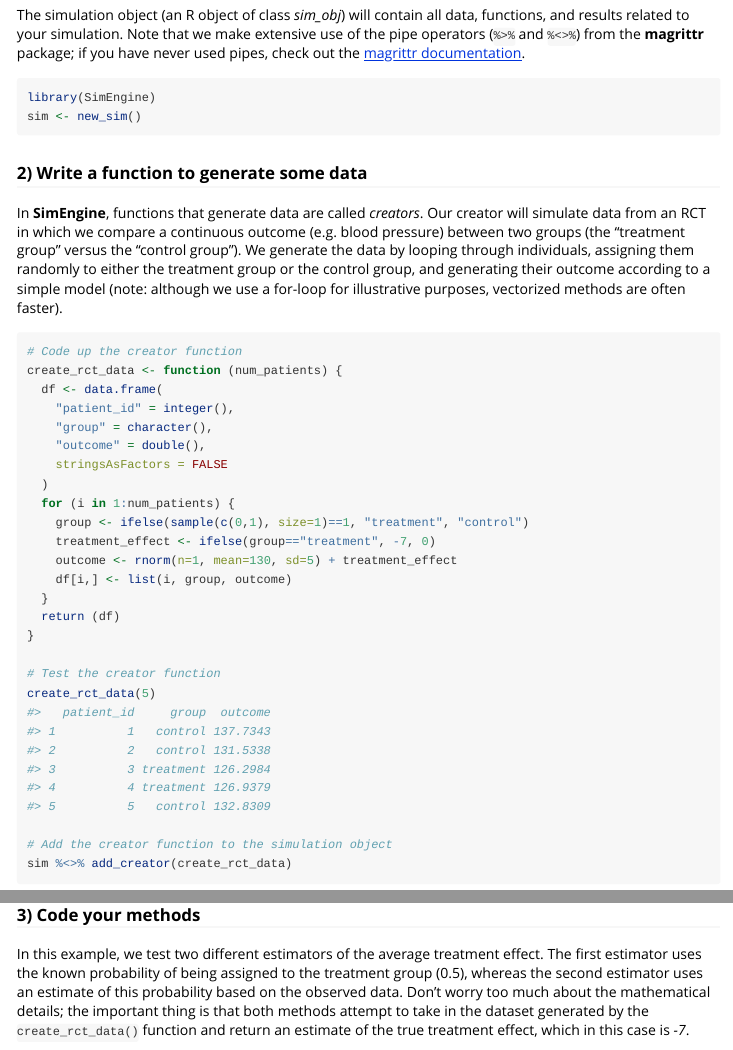
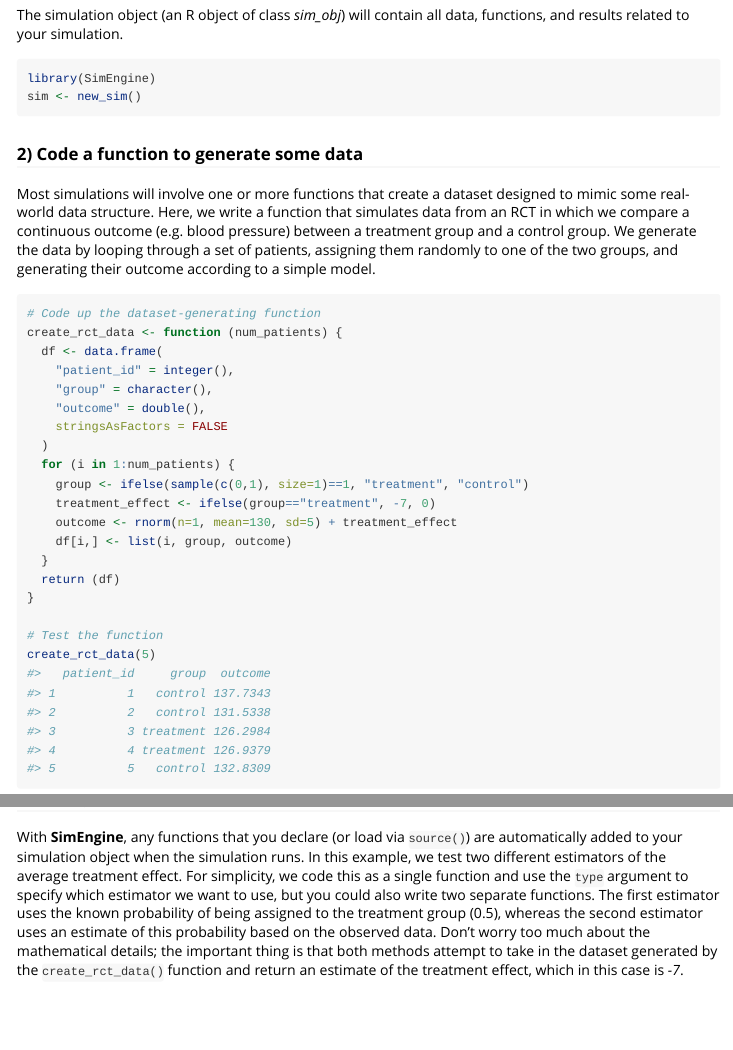
Before and after one commit to Avi-Kenny/SimEngine, an R Markdown document (vignettes/SimEngine.Rmd): the page in a window 1100 px wide, from 520 px down, and a second part further down, joined at a grey line. Rendered offline with R 4.5, knitr and Pandoc, with nearby package versions; code that draws random numbers runs with fixed seeds of ours; some code elsewhere in the file could not run offline; common packages that the code uses without loading them are loaded.

Commit message:
Updated docs homepage (+vignette)

````diff
--- a/vignettes/SimEngine.Rmd
+++ b/vignettes/SimEngine.Rmd
@@ -32,19 +32,19 @@ To briefly illustrate how these phases are implemented using **SimEngine**, we w
 
 ### 1) Load the package and create a "simulation object"
 
-The simulation object (an R object of class *sim_obj*) will contain all data, functions, and results related to your simulation. Note that we make extensive use of the pipe operators (`%>%` and `%<>%`) from the **magrittr** package; if you have never used pipes, check out the <a href="https://magrittr.tidyverse.org" target="_blank">magrittr documentation</a>.
+The simulation object (an R object of class *sim_obj*) will contain all data, functions, and results related to your simulation.
 
 ```{r}
 library(SimEngine)
 sim <- new_sim()
 ```
 
-### 2) Write a function to generate some data
+### 2) Code a function to generate some data
 
-In **SimEngine**, functions that generate data are called *creators*. Our creator will simulate data from an RCT in which we compare a continuous outcome (e.g. blood pressure) between two groups (the "treatment group" versus the "control group"). We generate the data by looping through individuals, assigning them randomly to either the treatment group or the control group, and generating their outcome according to a simple model (note: although we use a for-loop for illustrative purposes, vectorized methods are often faster).
+Most simulations will involve one or more functions that create a dataset designed to mimic some real-world data structure. Here, we write a function that simulates data from an RCT in which we compare a continuous outcome (e.g. blood pressure) between a treatment group and a control group. We generate the data by looping through a set of patients, assigning them randomly to one of the two groups, and generating their outcome according to a simple model.
 
 ```{r}
-# Code up the creator function
+# Code up the dataset-generating function
 create_rct_data <- function (num_patients) {
   df <- data.frame(
     "patient_id" = integer(),
@@ -61,16 +61,13 @@ create_rct_data <- function (num_patients) {
   return (df)
 }
 
-# Test the creator function
+# Test the function
 create_rct_data(5)
-
-# Add the creator function to the simulation object
-sim %<>% add_creator(create_rct_data)
 ```
 
-### 3) Code your methods
+### 3) Code your methods (or other functions)
 
-In this example, we test two different estimators of the average treatment effect. The first estimator uses the known probability of being assigned to the treatment group (0.5), whereas the second estimator uses an estimate of this probability based on the observed data. Don't worry too much about the mathematical details; the important thing is that both methods attempt to take in the dataset generated by the `create_rct_data()` function and return an estimate of the true treatment effect, which in this case is *-7*.
+With **SimEngine**, any functions that you declare (or load via `source()`) are automatically added to your simulation object when the simulation runs. In this example, we test two different estimators of the average treatment effect. For simplicity, we code this as a single function and use the `type` argument to specify which estimator we want to use, but you could also write two separate functions. The first estimator uses the known probability of being assigned to the treatment group (0.5), whereas the second estimator uses an estimate of this probability based on the observed data. Don't worry too much about the mathematical details; the important thing is that both methods attempt to take in the dataset generated by the `create_rct_data()` function and return an estimate of the treatment effect, which in this case is *-7*.
 
 ```{r}
 # Code up the estimators
````
Also changed, not shown: docs/index.md, vignettes/SimEngine.Rmd (11 more changed lines).
